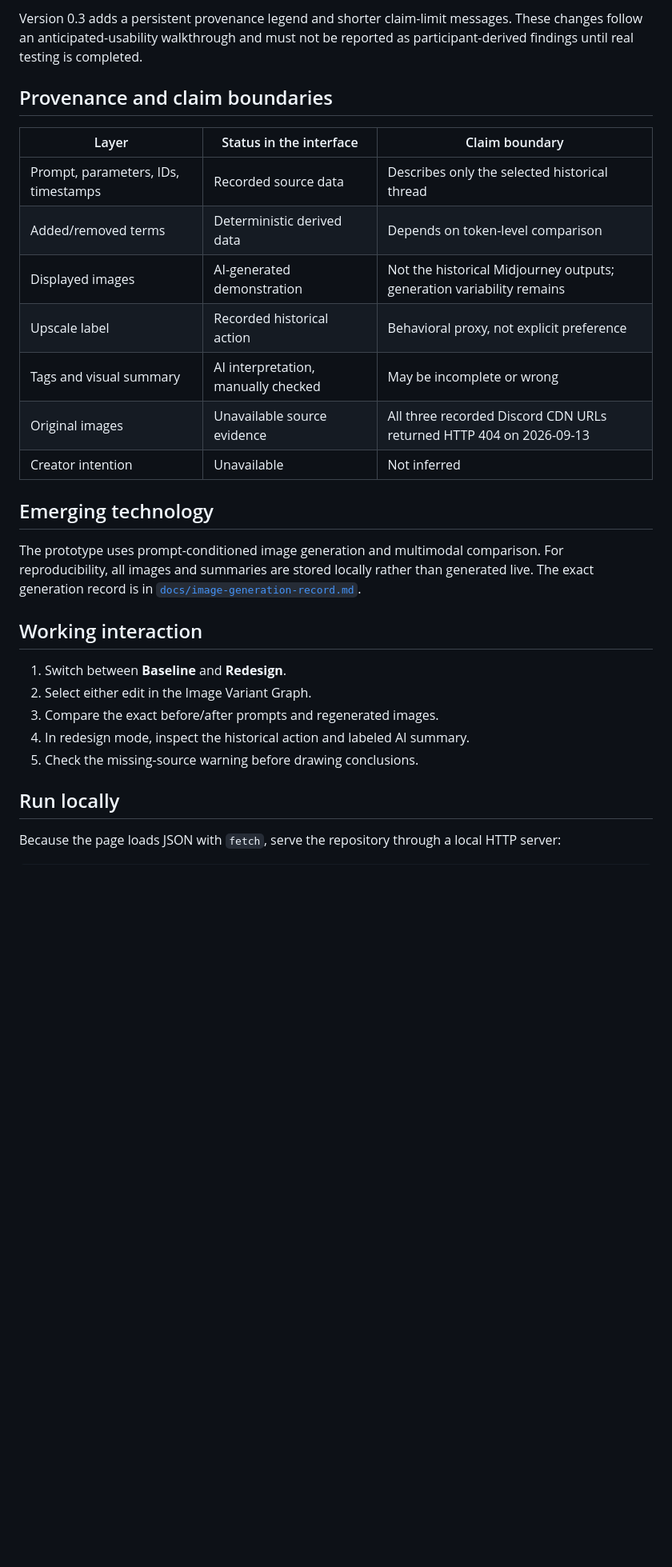
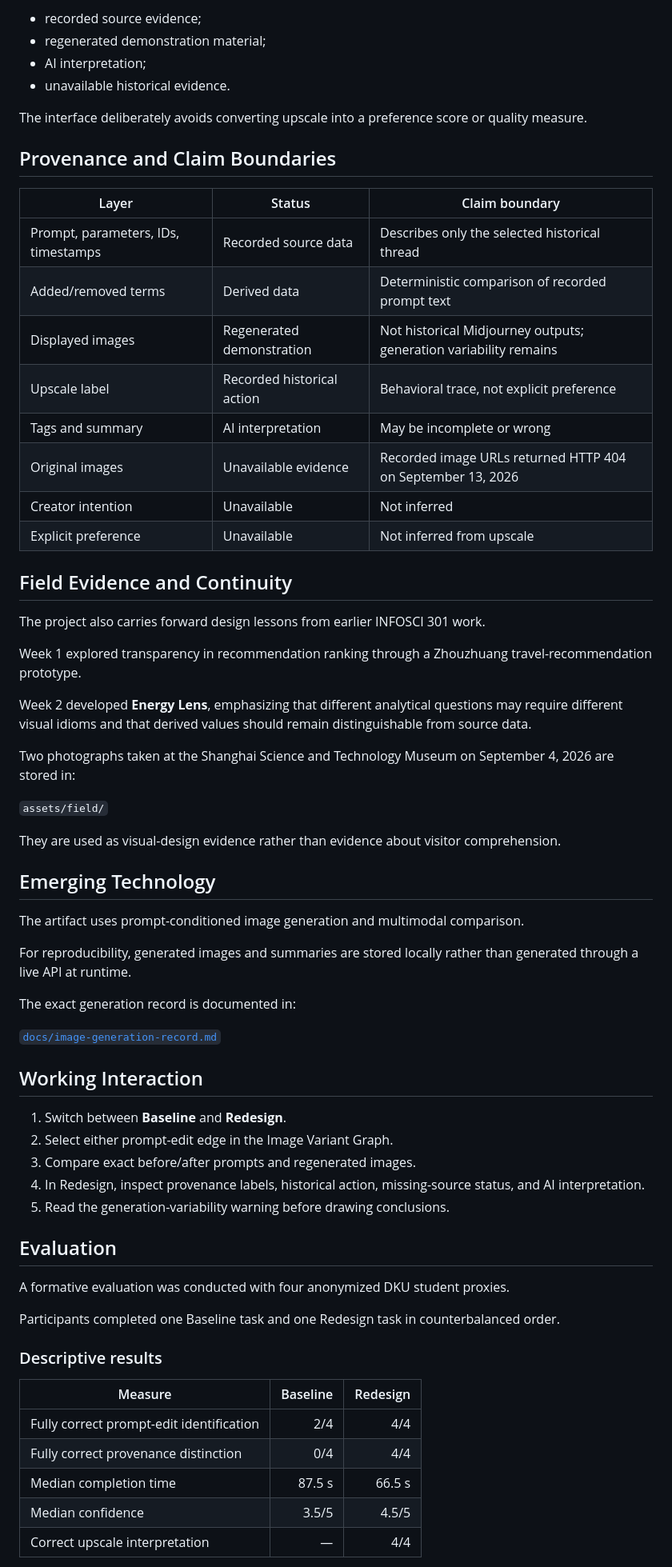
Before and after one commit to Sitong-Chang/infovis-sc972, a Markdown page: README.md, the part around one of its changes. Shown at 80% size. Rendered like a GitHub page; blank space fills up the shorter version.

```diff
--- a/README.md
+++ b/README.md
@@ -59,30 +66,69 @@ The upscale label is treated as a behavioral trace, not an explicit preference j
 
-Version 0.3 adds a persistent provenance legend and shorter claim-limit messages. These changes follow an anticipated-usability walkthrough and must not be reported as participant-derived findings until real testing is completed.
+- recorded source evidence;
+- regenerated demonstration material;
+- AI interpretation;
+- unavailable historical evidence.
 
-## Provenance and claim boundaries
+The interface deliberately avoids converting upscale into a preference score or quality measure.
 
-| Layer | Status in the interface | Claim boundary |
+## Provenance and Claim Boundaries
+
+| Layer | Status | Claim boundary |
 |---|---|---|
 | Prompt, parameters, IDs, timestamps | Recorded source data | Describes only the selected historical thread |
-| Added/removed terms | Deterministic derived data | Depends on token-level comparison |
-| Displayed images | AI-generated demonstration | Not the historical Midjourney outputs; generation variability remains |
-| Upscale label | Recorded historical action | Behavioral proxy, not explicit preference |
-| Tags and visual summary | AI interpretation, manually checked | May be incomplete or wrong |
-| Original images | Unavailable source evidence | All three recorded Discord CDN URLs returned HTTP 404 on 2026-09-13 |
+| Added/removed terms | Derived data | Deterministic comparison of recorded prompt text |
+| Displayed images | Regenerated demonstration | Not historical Midjourney outputs; generation variability remains |
+| Upscale label | Recorded historical action | Behavioral trace, not explicit preference |
+| Tags and summary | AI interpretation | May be incomplete or wrong |
+| Original images | Unavailable evidence | Recorded image URLs returned HTTP 404 on September 13, 2026 |
 | Creator intention | Unavailable | Not inferred |
+| Explicit preference | Unavailable | Not inferred from upscale |
 
-## Emerging technology
+## Field Evidence and Continuity
 
-The prototype uses prompt-conditioned image generation and multimodal comparison. For reproducibility, all images and summaries are stored locally rather than generated live. The exact generation record is in [`docs/image-generation-record.md`](docs/image-generation-record.md).
+The project also carries forward design lessons from earlier INFOSCI 301 work.
 
-## Working interaction
+Week 1 explored transparency in recommendation ranking through a Zhouzhuang travel-recommendation prototype.
+
+Week 2 developed **Energy Lens**, emphasizing that different analytical questions may require different visual idioms and that derived values should remain distinguishable from source data.
+
+Two photographs taken at the Shanghai Science and Technology Museum on September 4, 2026 are stored in:
+
+`assets/field/`
+
+They are used as visual-design evidence rather than evidence about visitor comprehension.
+
+## Emerging Technology
+
+The artifact uses prompt-conditioned image generation and multimodal comparison.
+
+For reproducibility, generated images and summaries are stored locally rather than generated through a live API at runtime.
+
+The exact generation record is documented in:
+
+[`docs/image-generation-record.md`](docs/image-generation-record.md)
+
+## Working Interaction
 
 1. Switch between **Baseline** and **Redesign**.
-2. Select either edit in the Image Variant Graph.
-3. Compare the exact before/after prompts and regenerated images.
-4. In redesign mode, inspect the historical action and labeled AI summary.
-5. Check the missing-source warning before drawing conclusions.
+2. Select either prompt-edit edge in the Image Variant Graph.
+3. Compare exact before/after prompts and regenerated images.
+4. In Redesign, inspect provenance labels, historical action, missing-source status, and AI interpretation.
+5. Read the generation-variability warning before drawing conclusions.
 
-## Run locally
+## Evaluation
 
-Because the page loads JSON with `fetch`, serve the repository through a local HTTP server:
+A formative evaluation was conducted with four anonymized DKU student proxies.
+
+Participants completed one Baseline task and one Redesign task in counterbalanced order.
+
+### Descriptive results
+
+| Measure | Baseline | Redesign |
+|---|---:|---:|
+| Fully correct prompt-edit identification | 2/4 | 4/4 |
+| Fully correct provenance distinction | 0/4 | 4/4 |
+| Median completion time | 87.5 s | 66.5 s |
+| Median confidence | 3.5/5 | 4.5/5 |
+| Correct upscale interpretation | — | 4/4 |
+
```
Also changed, not shown: other parts of README.md (+90 -54 lines).
